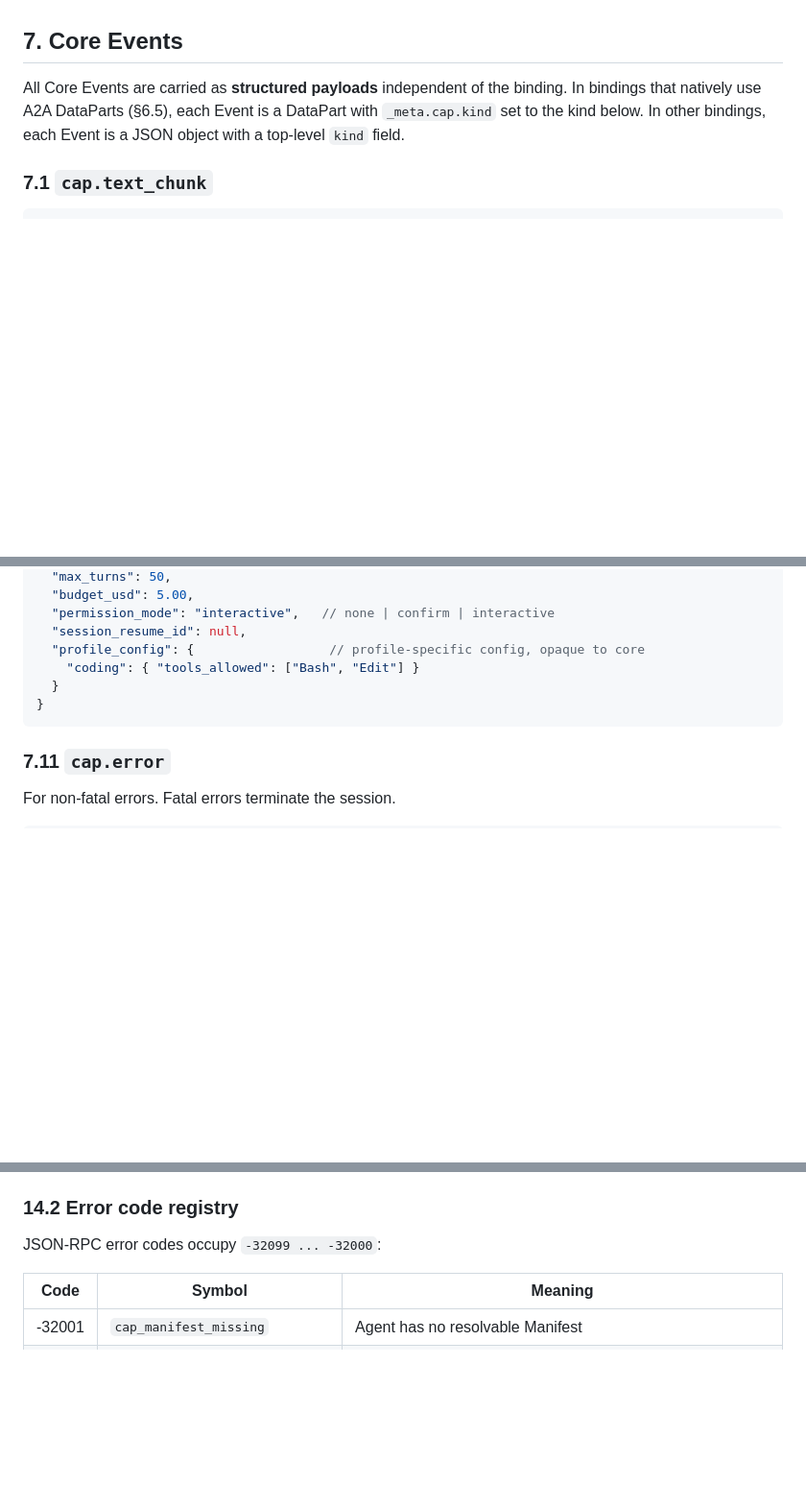
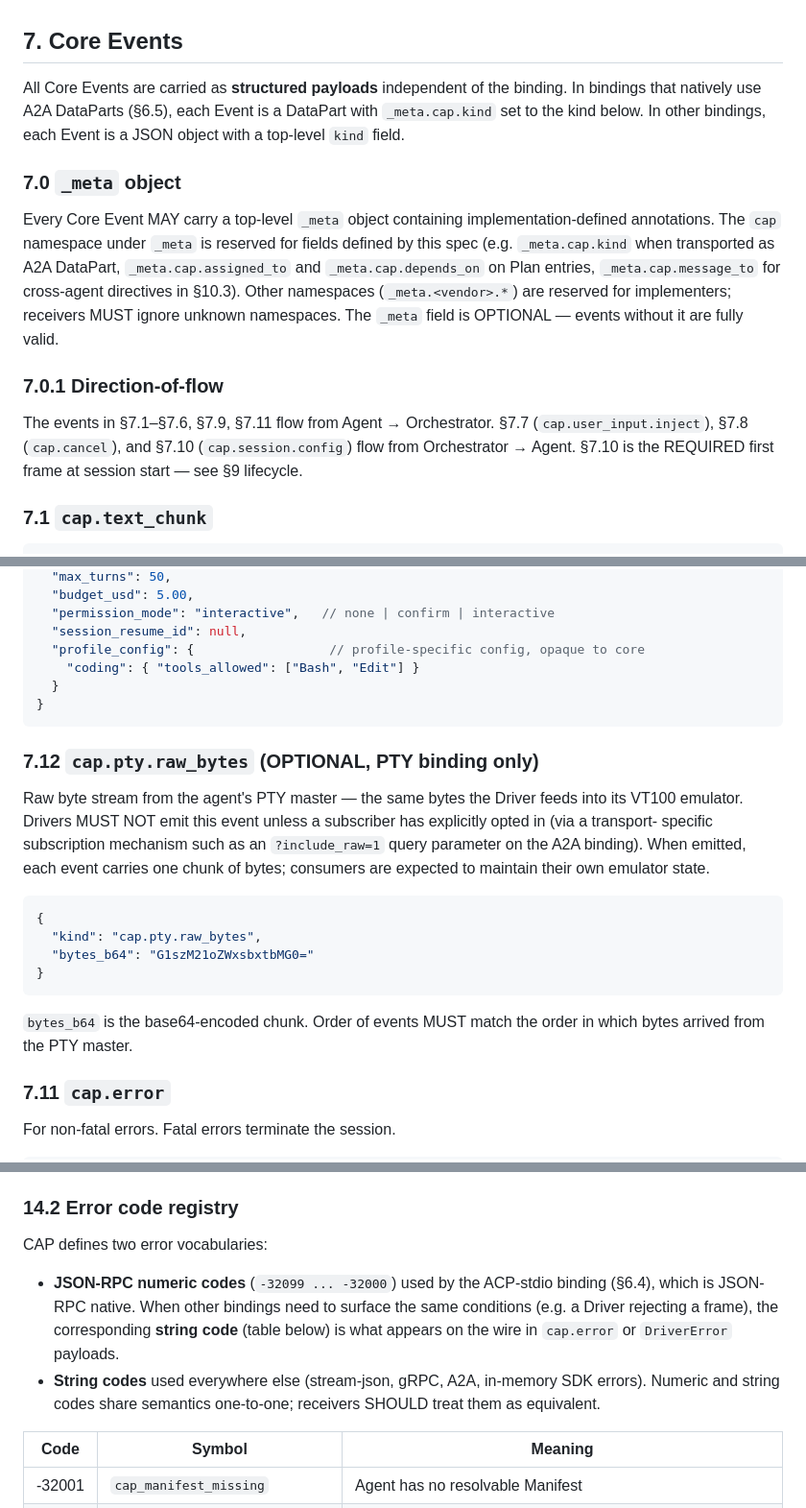
Before and after one commit to rsclaw-ai/cap-protocol, a Markdown page: docs/cap-v1.md, 3 parts joined by grey strips. Shown at 96% size. Rendered like a GitHub page; blank space fills up the shorter version.

````diff
--- a/docs/cap-v1.md
+++ b/docs/cap-v1.md
@@ -351,6 +385,25 @@ Event is a DataPart with `_meta.cap.kind` set to the kind below. In
 other bindings, each Event is a JSON object with a top-level `kind`
 field.
 
+### 7.0 `_meta` object
+
+Every Core Event MAY carry a top-level `_meta` object containing
+implementation-defined annotations. The `cap` namespace under `_meta`
+is reserved for fields defined by this spec (e.g. `_meta.cap.kind`
+when transported as A2A DataPart, `_meta.cap.assigned_to` and
+`_meta.cap.depends_on` on Plan entries, `_meta.cap.message_to` for
+cross-agent directives in §10.3). Other namespaces (`_meta.<vendor>.*`)
+are reserved for implementers; receivers MUST ignore unknown
+namespaces. The `_meta` field is OPTIONAL — events without it are
+fully valid.
+
+### 7.0.1 Direction-of-flow
+
+The events in §7.1–§7.6, §7.9, §7.11 flow from Agent → Orchestrator.
+§7.7 (`cap.user_input.inject`), §7.8 (`cap.cancel`), and §7.10
+(`cap.session.config`) flow from Orchestrator → Agent. §7.10 is the
+REQUIRED first frame at session start — see §9 lifecycle.
+
 ### 7.1 `cap.text_chunk`
 
 ```jsonc
@@ -524,6 +580,26 @@ when starting a session.
 }
 ```
 
+### 7.12 `cap.pty.raw_bytes` (OPTIONAL, PTY binding only)
+
+Raw byte stream from the agent's PTY master — the same bytes the
+Driver feeds into its VT100 emulator. Drivers MUST NOT emit this
+event unless a subscriber has explicitly opted in (via a transport-
+specific subscription mechanism such as an `?include_raw=1` query
+parameter on the A2A binding). When emitted, each event carries one
+chunk of bytes; consumers are expected to maintain their own emulator
+state.
+
+```jsonc
+{
+  "kind": "cap.pty.raw_bytes",
+  "bytes_b64": "G1szM21oZWxsbxtbMG0="
+}
+```
+
+`bytes_b64` is the base64-encoded chunk. Order of events MUST match
+the order in which bytes arrived from the PTY master.
+
 ### 7.11 `cap.error`
 
 For non-fatal errors. Fatal errors terminate the session.
@@ -792,7 +871,17 @@ namespace (e.g. `cap.fs.read` belongs to `profile/coding`).
 
 ### 14.2 Error code registry
 
-JSON-RPC error codes occupy `-32099 ... -32000`:
+CAP defines two error vocabularies:
+
+- **JSON-RPC numeric codes** (`-32099 ... -32000`) used by the
+  ACP-stdio binding (§6.4), which is JSON-RPC native. When other
+  bindings need to surface the same conditions (e.g. a Driver
+  rejecting a frame), the corresponding **string code** (table below)
+  is what appears on the wire in `cap.error` or `DriverError`
+  payloads.
+- **String codes** used everywhere else (stream-json, gRPC, A2A,
+  in-memory SDK errors). Numeric and string codes share semantics
+  one-to-one; receivers SHOULD treat them as equivalent.
 
 | Code | Symbol | Meaning |
 |---|---|---|
````
Also changed, not shown: other parts of docs/cap-v1.md (+66 -26 lines).
